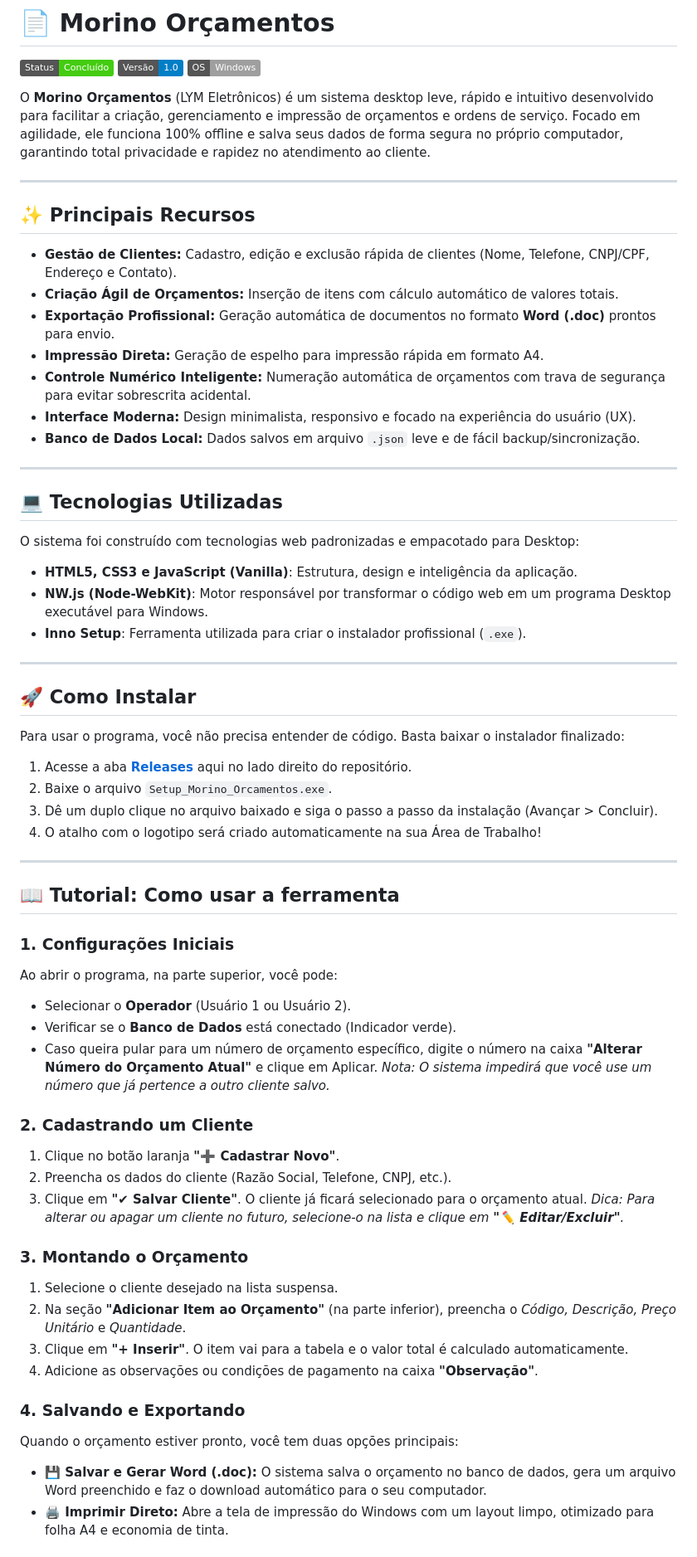
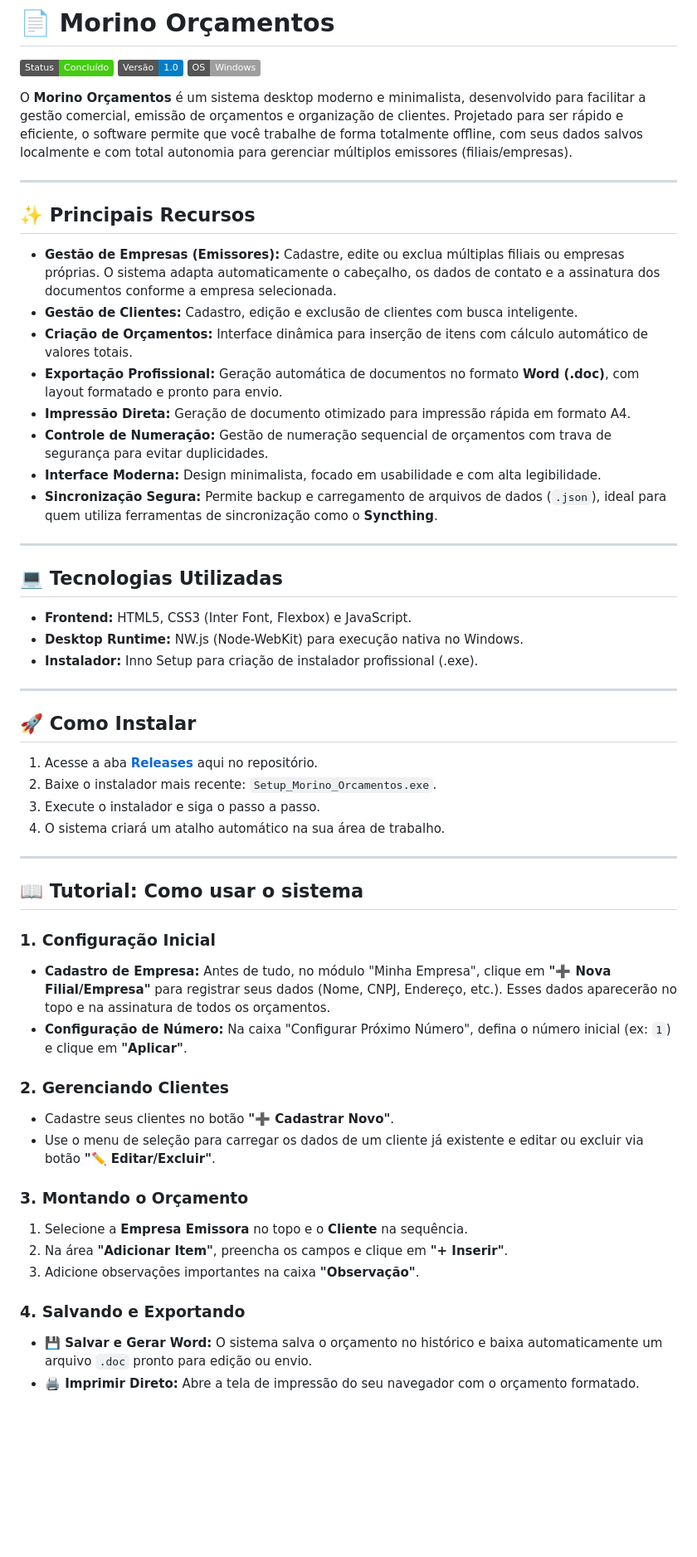
Before and after one commit to letielmitsuo/gerador-orcamentos-morino, a Markdown page: README.md, the part around one of its changes. Shown at 83% size. Drawn GitHub-style; badges without logos; blank space fills up the shorter version.

```diff
--- a/README.md
+++ b/README.md
@@ -4,65 +4,56 @@
 ![Badge Versão](https://img.shields.io/badge/Versão-1.0-blue)
 ![Badge OS](https://img.shields.io/badge/OS-Windows-lightgrey)
 
-O **Morino Orçamentos** (LYM Eletrônicos) é um sistema desktop leve, rápido e intuitivo desenvolvido para facilitar a criação, gerenciamento e impressão de orçamentos e ordens de serviço. Focado em agilidade, ele funciona 100% offline e salva seus dados de forma segura no próprio computador, garantindo total privacidade e rapidez no atendimento ao cliente.
+O **Morino Orçamentos** é um sistema desktop moderno e minimalista, desenvolvido para facilitar a gestão comercial, emissão de orçamentos e organização de clientes. Projetado para ser rápido e eficiente, o software permite que você trabalhe de forma totalmente offline, com seus dados salvos localmente e com total autonomia para gerenciar múltiplos emissores (filiais/empresas).
 
 ---
 
 ## ✨ Principais Recursos
 
-- **Gestão de Clientes:** Cadastro, edição e exclusão rápida de clientes (Nome, Telefone, CNPJ/CPF, Endereço e Contato).
-- **Criação Ágil de Orçamentos:** Inserção de itens com cálculo automático de valores totais.
-- **Exportação Profissional:** Geração automática de documentos no formato **Word (.doc)** prontos para envio.
-- **Impressão Direta:** Geração de espelho para impressão rápida em formato A4.
-- **Controle Numérico Inteligente:** Numeração automática de orçamentos com trava de segurança para evitar sobrescrita acidental.
-- **Interface Moderna:** Design minimalista, responsivo e focado na experiência do usuário (UX).
-- **Banco de Dados Local:** Dados salvos em arquivo `.json` leve e de fácil backup/sincronização.
+- **Gestão de Empresas (Emissores):** Cadastre, edite ou exclua múltiplas filiais ou empresas próprias. O sistema adapta automaticamente o cabeçalho, os dados de contato e a assinatura dos documentos conforme a empresa selecionada.
+- **Gestão de Clientes:** Cadastro, edição e exclusão de clientes com busca inteligente.
+- **Criação de Orçamentos:** Interface dinâmica para inserção de itens com cálculo automático de valores totais.
+- **Exportação Profissional:** Geração automática de documentos no formato **Word (.doc)**, com layout formatado e pronto para envio.
+- **Impressão Direta:** Geração de documento otimizado para impressão rápida em formato A4.
+- **Controle de Numeração:** Gestão de numeração sequencial de orçamentos com trava de segurança para evitar duplicidades.
+- **Interface Moderna:** Design minimalista, focado em usabilidade e com alta legibilidade.
+- **Sincronização Segura:** Permite backup e carregamento de arquivos de dados (`.json`), ideal para quem utiliza ferramentas de sincronização como o **Syncthing**.
 
 ---
 
 ## 💻 Tecnologias Utilizadas
 
-O sistema foi construído com tecnologias web padronizadas e empacotado para Desktop:
-
-- **HTML5, CSS3 e JavaScript (Vanilla)**: Estrutura, design e inteligência da aplicação.
-- **NW.js (Node-WebKit)**: Motor responsável por transformar o código web em um programa Desktop executável para Windows.
-- **Inno Setup**: Ferramenta utilizada para criar o instalador profissional (`.exe`).
+- **Frontend:** HTML5, CSS3 (Inter Font, Flexbox) e JavaScript.
+- **Desktop Runtime:** NW.js (Node-WebKit) para execução nativa no Windows.
+- **Instalador:** Inno Setup para criação de instalador profissional (.exe).
 
 ---
 
 ## 🚀 Como Instalar
 
-Para usar o programa, você não precisa entender de código. Basta baixar o instalador finalizado:
-
-1. Acesse a aba **[Releases](../../releases)** aqui no lado direito do repositório.
-2. Baixe o arquivo `Setup_Morino_Orcamentos.exe`.
-3. Dê um duplo clique no arquivo baixado e siga o passo a passo da instalação (Avançar > Concluir).
-4. O atalho com o logotipo será criado automaticamente na sua Área de Trabalho!
+1. Acesse a aba **[Releases](../../releases)** aqui no repositório.
+2. Baixe o instalador mais recente: `Setup_Morino_Orcamentos.exe`.
+3. Execute o instalador e siga o passo a passo.
+4. O sistema criará um atalho automático na sua área de trabalho.
 
 ---
 
-## 📖 Tutorial: Como usar a ferramenta
+## 📖 Tutorial: Como usar o sistema
 
-### 1. Configurações Iniciais
-Ao abrir o programa, na parte superior, você pode:
-* Selecionar o **Operador** (Usuário 1 ou Usuário 2).
-* Verificar se o **Banco de Dados** está conectado (Indicador verde).
-* Caso queira pular para um número de orçamento específico, digite o número na caixa **"Alterar Número do Orçamento Atual"** e clique em Aplicar. *Nota: O sistema impedirá que você use um número que já pertence a outro cliente salvo.*
+### 1. Configuração Inicial
+* **Cadastro de Empresa:** Antes de tudo, no módulo "Minha Empresa", clique em **"➕ Nova Filial/Empresa"** para registrar seus dados (Nome, CNPJ, Endereço, etc.). Esses dados aparecerão no topo e na assinatura de todos os orçamentos.
+* **Configuração de Número:** Na caixa "Configurar Próximo Número", defina o número inicial (ex: `1`) e clique em **"Aplicar"**.
 
-### 2. Cadastrando um Cliente
-1. Clique no botão laranja **"➕ Cadastrar Novo"**.
-2. Preencha os dados do cliente (Razão Social, Telefone, CNPJ, etc.).
-3. Clique em **"✔ Salvar Cliente"**. O cliente já ficará selecionado para o orçamento atual.
-*Dica: Para alterar ou apagar um cliente no futuro, selecione-o na lista e clique em **"✏️ Editar/Excluir"**.*
+### 2. Gerenciando Clientes
+* Cadastre seus clientes no botão **"➕ Cadastrar Novo"**.
+* Use o menu de seleção para carregar os dados de um cliente já existente e editar ou excluir via botão **"✏️ Editar/Excluir"**.
 
 ### 3. Montando o Orçamento
-1. Selecione o cliente desejado na lista suspensa.
-2. Na seção **"Adicionar Item ao Orçamento"** (na parte inferior), preencha o *Código, Descrição, Preço Unitário* e *Quantidade*.
-3. Clique em **"+ Inserir"**. O item vai para a tabela e o valor total é calculado automaticamente.
-4. Adicione as observações ou condições de pagamento na caixa **"Observação"**.
+1. Selecione a **Empresa Emissora** no topo e o **Cliente** na sequência.
+2. Na área **"Adicionar Item"**, preencha os campos e clique em **"+ Inserir"**.
+3. Adicione observações importantes na caixa **"Observação"**.
 
 ### 4. Salvando e Exportando
-Quando o orçamento estiver pronto, você tem duas opções principais:
-* **💾 Salvar e Gerar Word (.doc):** O sistema salva o orçamento no banco de dados, gera um arquivo Word preenchido e faz o download automático para o seu computador.
-* **🖨️ Imprimir Direto:** Abre a tela de impressão do Windows com um layout limpo, otimizado para folha A4 e economia de tinta.
+* **💾 Salvar e Gerar Word:** O sistema salva o orçamento no histórico e baixa automaticamente um arquivo `.doc` pronto para edição ou envio.
+* **🖨️ Imprimir Direto:** Abre a tela de impressão do seu navegador com o orçamento formatado.
 
```
Also changed, not shown: other parts of README.md (+6 -12 lines).
